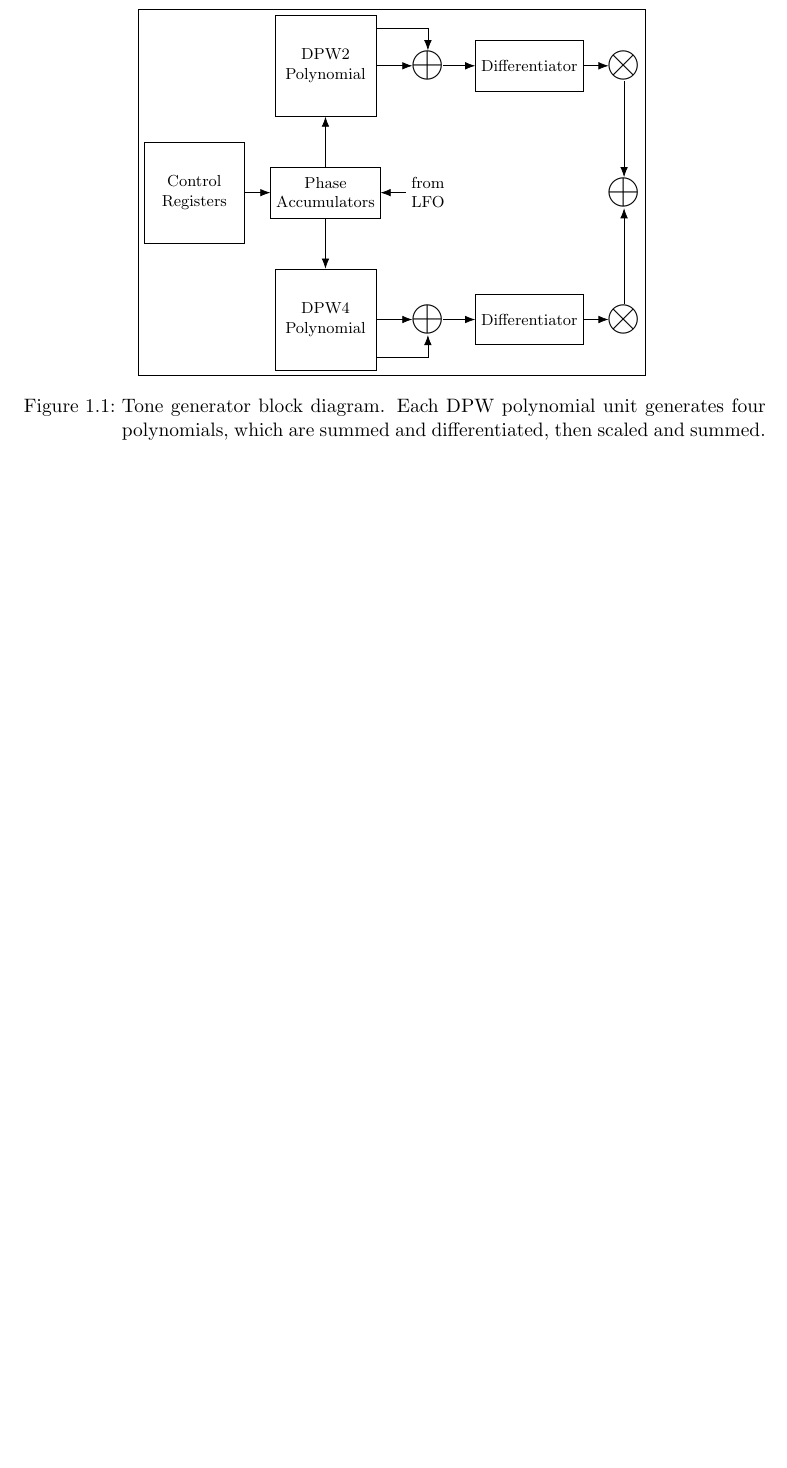
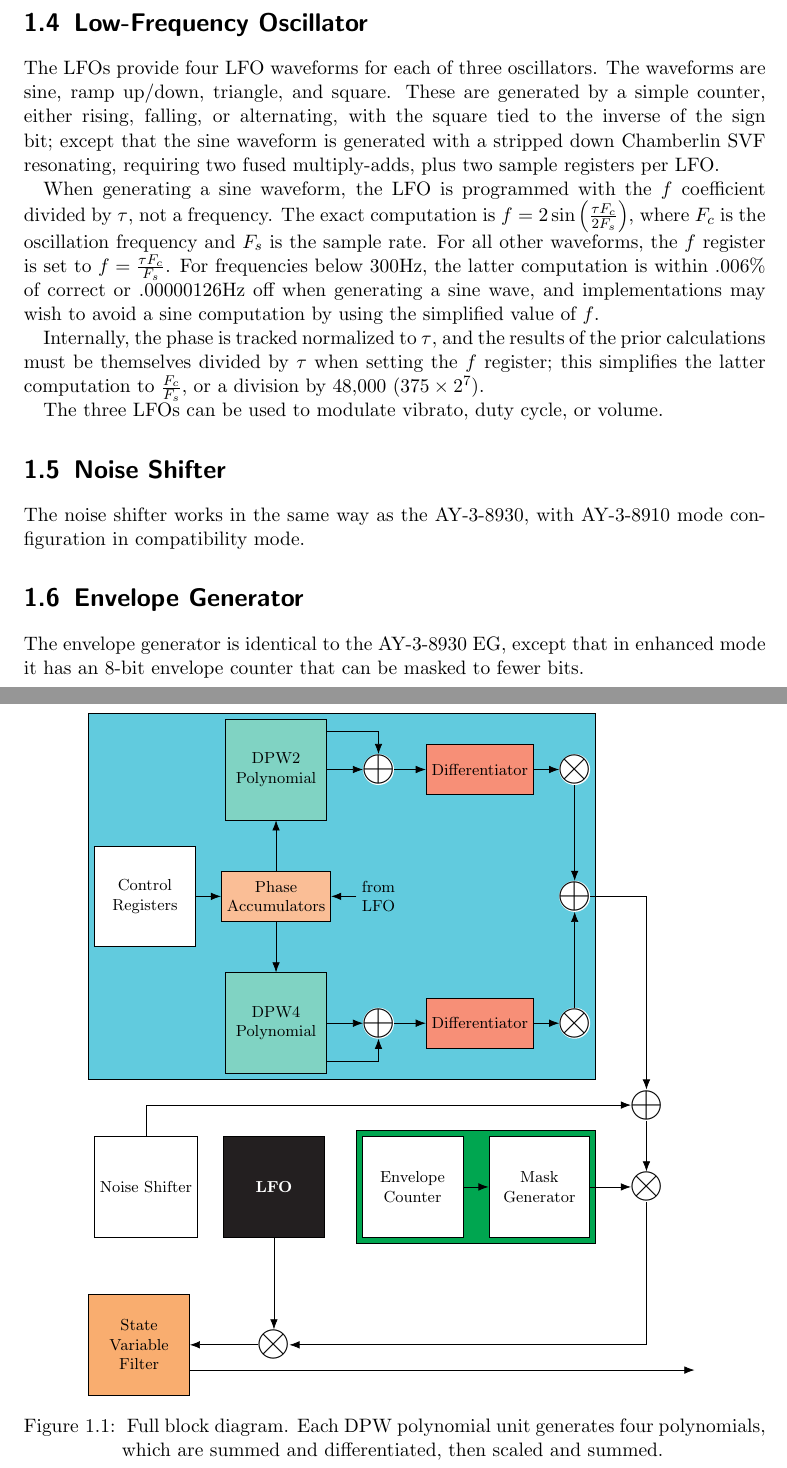
Before and after one commit to jrmoserbaltimore/harday, a LaTeX document (design/harday.tex, which reads design/diagrams/block-diagram.tex, design/sections/overview.tex): part of page 4 of 6 before the commit and two parts of pages 5 and 6 of 7 after it, the two joined at a grey line, cut at the place of the change, the shorter picture padded with empty space. Compiled offline with pdfLaTeX.

Commit message:
Finish block diagram

```diff
--- /dev/null
+++ b/design/diagrams/block-diagram.tex
@@ -0,0 +1,80 @@
+% vim: sw=4 ts=4 et
+
+\begin{tikzpicture}[
+        every node/.append style={align=center, minimum width=2cm, minimum height=2cm,fill=white},
+        straight arrow/.style={-{Latex[length=2mm]}},
+        symbol node/.append style={minimum width = 0.0cm, minimum height=0.0cm, inner sep=-0.1cm, outer sep=0cm, align=center, draw=none},
+        DPW/.append style={fill=Emerald!50},
+        differencer/.append style={minimum height=1cm,fill=Red!45}
+    ]
+    \footnotesize
+    \matrix[draw, column sep=0.5cm, row sep=0.5cm, nodes=draw, fill=SkyBlue] (Tone Generator)
+    {
+    & \node[DPW] (DPW2) {DPW2\\Polynomial};
+      & \node[symbol node, circle, font={\Huge}] (DPW2 Sum) {$\oplus$};
+      & \node[differencer] (DPW2 Differentiator) {Differentiator};
+      & \node[symbol node,circle, font={\Huge}] (DPW2 Scale) {$\otimes$}; \\
+      		\node (registers) {Control\\Registers};
+      & \node[minimum height=1cm, fill=Peach!50] (accumulator) {Phase\\Accumulators};
+      & \node[draw=none, outer sep=0, minimum width=0, fill=none] (Tone LFO) {from\\LFO};
+      & &\node[symbol node, circle, font={\Huge}] (Tone Sum) {$\oplus$}; \\
+     & \node[DPW] (DPW4) {DPW4\\Polynomial};
+       & \node[symbol node, circle, font={\Huge}] (DPW4 Sum) {$\oplus$};
+       & \node[differencer] (DPW4 Differentiator) {Differentiator};
+       & \node[symbol node, circle, font={\Huge}] (DPW4 Scale) {$\otimes$}; \\
+    };
+    \draw[straight arrow] (accumulator.north) -- (DPW2.south);
+    \draw[straight arrow] (accumulator.south) -- (DPW4.north);
+    %\draw[straight arrow] (registers.north) |- (DPW2.west);
+    %\draw[straight arrow] (registers.south) |- (DPW4.west);
+    \draw[straight arrow] (registers.east) -- (accumulator.west);
+    \draw[straight arrow] (Tone LFO.west) -- (accumulator.east);
+
+    \draw[straight arrow] (DPW2.east) -- (DPW2 Sum.west);
+    \draw[straight arrow] (DPW2.east) ++(0,0.75cm) -| (DPW2 Sum.north);
+    \draw[straight arrow] (DPW4.east) -- (DPW4 Sum.west);
+    \draw[straight arrow] (DPW4.east) ++(0,-0.75cm) -| (DPW4 Sum.south);
+    \draw[straight arrow] (DPW2 Sum.east) -- (DPW2 Differentiator.west);
+    \draw[straight arrow] (DPW4 Sum.east) -- (DPW4 Differentiator.west);
+    \draw[straight arrow] (DPW2 Differentiator.east) -- (DPW2 Scale.west);
+    \draw[straight arrow] (DPW4 Differentiator.east) -- (DPW4 Scale.west);
+    \draw[straight arrow] (DPW2 Scale.south) -- (Tone Sum.north);
+    \draw[straight arrow] (DPW4 Scale.north) -- (Tone Sum.south);
+
+    %%% LFO and noise generator
+
+    \matrix[column sep=0.5cm, row sep=0.5cm, nodes=draw, anchor=north west]
+    (LFO Section) at ($(Tone Generator.south west) + (0, -1cm)$)
+    {
+        \node(Noise Shifter) {Noise Shifter}; & \node[fill=Black,text=white] (LFO) {\textbf{LFO}}; \\
+    };
+
+    \matrix[draw, column sep=0.5cm, row sep=0.5cm, nodes=draw, anchor=north east, fill=Green]
+    (Envelope Generator Section) at ($(Tone Generator.south east) + (0, -1cm)$)
+    {
+        \node (Envelope Counter) {Envelope\\Counter}; & \node(Envelope Mask) {Mask\\Generator}; \\
+    };
+
+    \draw[straight arrow] (Envelope Counter.east) -- (Envelope Mask.west);
+
+    \node[symbol node, circle, font={\Huge}, anchor=center] (Noise Sum)
+      at ($(Tone Generator.south east) + (1cm,-0.5cm)$){$\oplus$};
+    \draw[straight arrow] (Noise Shifter.north) |- (Noise Sum.west);
+    \draw[straight arrow] (Tone Sum.east) -| (Noise Sum.north);
+
+    \node[symbol node, circle, font={\Huge}, anchor=center] (Envelope Multiplier)
+    at (Noise Sum|-Envelope Mask) {$\otimes$};
+    \draw[straight arrow] (Noise Sum.south) -- (Envelope Multiplier.north);
+    \draw[straight arrow] (Envelope Mask.east) -- (Envelope Multiplier.west);
+
+    \node[draw, anchor=north west, fill=Apricot] (Filter)
+      at ($(LFO Section.south west) + (0, -1cm)$) {State\\Variable\\Filter};
+    \node[symbol node, circle, font={\Huge}, anchor=center] (AM Multiplier)
+      at (LFO|-Filter) {$\otimes$};
+
+    \draw[straight arrow] (LFO.south) -- (AM Multiplier.north);
+    \draw[straight arrow] (Envelope Multiplier.south) |- (AM Multiplier.east);
+    \draw[straight arrow] (AM Multiplier.west) -- (Filter.east);
+    \draw[straight arrow] ($(Filter.east) + (0,-0.5cm)$) -- ++(10cm,0);
+
+\end{tikzpicture}
--- a/design/harday.tex
+++ b/design/harday.tex
@@ -1,5 +1,5 @@
 
-\documentclass[]{scrreprt}
+\documentclass[dvipsnames]{scrreprt}
 
 \usepackage[style=ieee,language=auto,autolang=langname]{biblatex}
 \addbibresource[]{references.bib}
@@ -12,7 +12,7 @@
 \usepackage{wrapfig}
 \usepackage{hyperref}
 \usepackage{tikz}
-\usetikzlibrary{arrows,arrows.meta}
+\usetikzlibrary{arrows,arrows.meta,calc}
 
 \def\projectname{HardAY}
 
--- a/design/sections/overview.tex
+++ b/design/sections/overview.tex
@@ -88,17 +86,16 @@ Beyond this, a 4-bit read-write register in the last register page acts as a reg
 % basic square waveform generation.  More phase accumulators and sample
 % registers are needed for each channel, but not more computation
 % circuitry.
-%
+
+\begin{figure}[ht]
+    \centering
+    \input{diagrams/block-diagram.tex}
+    \caption{\label{fig:block-diagram} Full block diagram.  Each DPW polynomial unit generates four polynomials, which are summed and differentiated, then scaled and summed.}
+\end{figure}
 
 \section{Tone Generation}
 
 Each channel can generate a ramp, pulse, or triangle waveform.  To compensate for the aliasing in digital waveform generation, these waveforms are generated by differentiating polynomial functions using the differential polynomial waveform (DPW) method\autocite{Valimaki2010}.
-
-\begin{figure}[ht]
-    \centering
-    \input{diagrams/tone-generator-block-diagram.tex}
-    \caption{\label{fig:tone-generator-block-diagram}Tone generator block diagram.  Each DPW polynomial unit generates four polynomials, which are summed and differentiated, then scaled and summed.}
-\end{figure}
 
 The DPW generator only generates ramps.  Square and PWM are generated by subtracting a ramp from itself phase shifted, with the shift representing the duty cycle.  Triangle waveforms are the integral of square waveforms, and integrating a PWM with a non-square duty cycle moves the peak of the triangle horizontally through its period.
 
@@ -107,3 +104,23 @@ Because $\frac{d}{dx}f(x)+\frac{d}{dx}g{x}=\frac{d}{dx}(f(x)+g(x))$, differencin
 Due to scaling costs at lower frequencies, the signal is mixed from a fourth-order DPW and a second-order DPW around the 1,000Hz mark.  Fourth-order
 
 A total of four polynomial generators generate two waveforms per each of three channels, requiring storage of six waveform states.
+
+
+\section{Low-Frequency Oscillator}
+
+The LFOs provide four LFO waveforms for each of three oscillators.  The waveforms are sine, ramp up/down, triangle, and square.  These are generated by a simple counter, either rising, falling, or alternating, with the square tied to the inverse of the sign bit; except that the sine waveform is generated with a stripped down Chamberlin SVF resonating, requiring two fused multiply-adds,  plus two sample registers per LFO.
+
+When generating a sine waveform, the LFO is programmed with the $f$ coefficient divided by $\tau$, not a frequency.  The exact computation is $f=2\sin\left(\frac{\tau F_c}{2F_s}\right)$, where $F_c$ is the oscillation frequency and $F_s$ is the sample rate.  For all other waveforms, the $f$ register is set to $f=\frac{\tau F_c}{F_s}$.  For frequencies below 300Hz, the latter computation is within .006\% of correct or .00000126Hz off when generating a sine wave, and implementations may wish to avoid a sine computation by using the simplified value of $f$.
+
+Internally, the phase is tracked normalized to $\tau$, and the results of the prior calculations must be themselves divided by $\tau$ when setting the $f$ register; this simplifies the latter computation to $\frac{F_c}{F_s}$, or a division by 48,000 ($375 \times 2^7$).
+
+The three LFOs can be used to modulate vibrato, duty cycle, or volume.
+
+\section{Noise Shifter}
+
+The noise shifter works in the same way as the AY-3-8930, with AY-3-8910 mode configuration in compatibility mode.
+
+% TODO:  Fully explain and diagram the noise shifter.
+\section{Envelope Generator}
+
+The envelope generator is identical to the AY-3-8930 EG, except that in enhanced mode it has an 8-bit envelope counter that can be masked to fewer bits.
```
Also changed, not shown: design/diagrams/tone-generator-block-diagram.tex (deleted, +0 -41 lines), design/sections/overview.tex (10 more changed lines).
